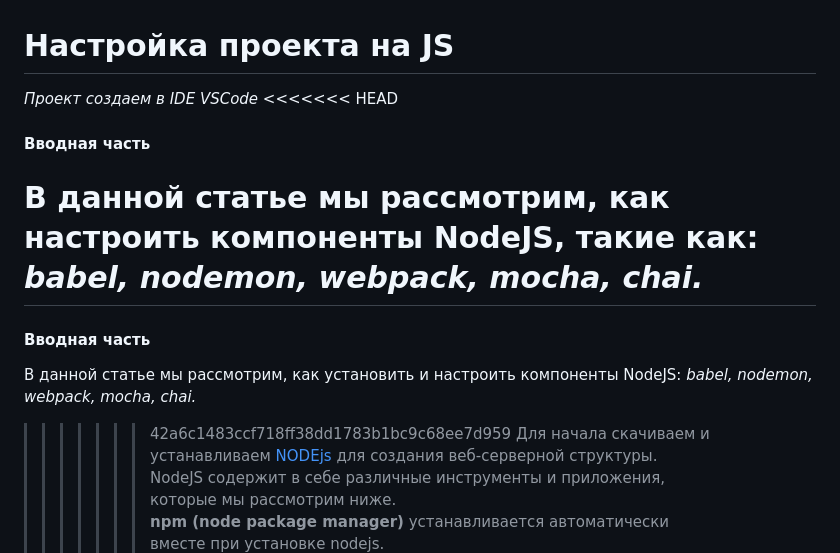
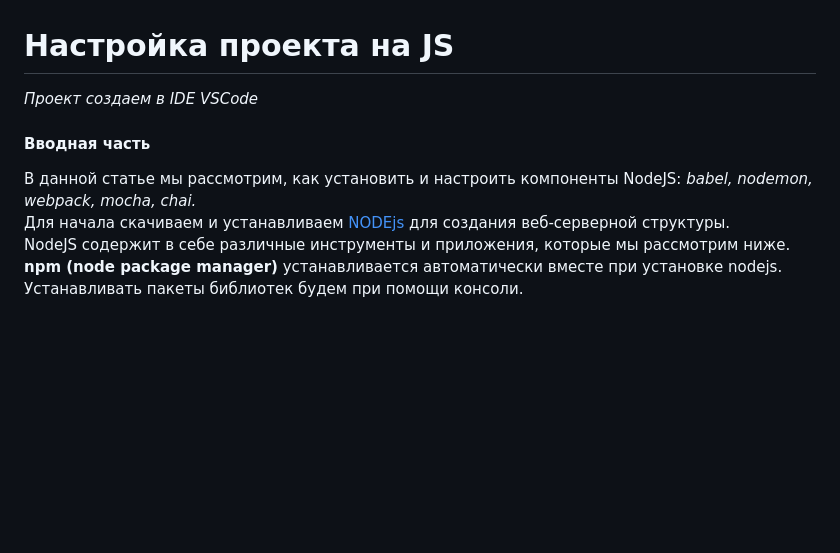
Before and after one commit to NikitaVasil/SettingsJS, a Markdown page: README.md, the part around the change. Rendered like a GitHub page; blank space fills up the shorter version.

```diff
--- a/README.md
+++ b/README.md
@@ -1,12 +1,7 @@
 # Настройка проекта на JS
 _Проект создаем в IDE VSCode_
-<<<<<<< HEAD
-#### Вводная часть
-В данной статье мы рассмотрим, как настроить компоненты NodeJS, такие как: _babel, nodemon, webpack, mocha, chai._<br>
-=======
 #### Вводная часть
 В данной статье мы рассмотрим, как установить и настроить компоненты NodeJS: _babel, nodemon, webpack, mocha, chai._<br>
->>>>>>> 42a6c1483ccf718ff38dd1783b1bc9c68ee7d959
 Для начала скачиваем и устанавливаем [NODEjs](https://nodejs.org/en "nodejs home") для создания веб-серверной структуры.<br>
 NodeJS содержит в себе различные инструменты и приложения, которые мы рассмотрим ниже.<br>
 __npm (node package manager)__ устанавливается автоматически вместе при установке nodejs.<br>
```
